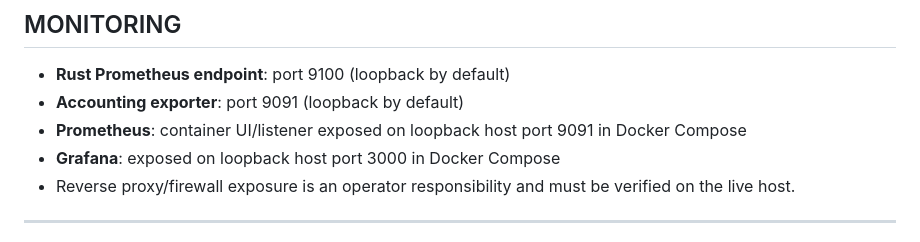
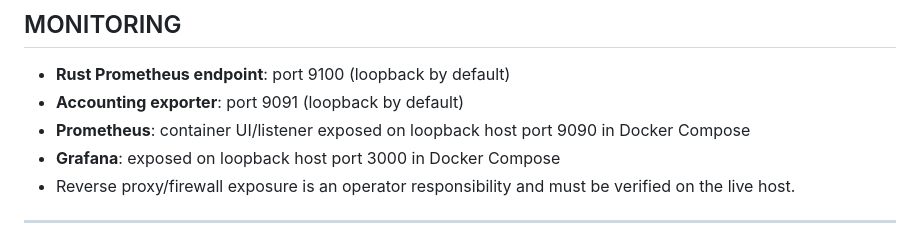
Before and after one commit to VaclavSercl/pirana, a Markdown page: README.md, the part around the change. Rendered like a GitHub page.

Commit message:
docs(monitoring): align Prometheus host port with deployment

```diff
--- a/README.md
+++ b/README.md
@@ -249,7 +249,7 @@ pirana/
 
 - **Rust Prometheus endpoint**: port 9100 (loopback by default)
 - **Accounting exporter**: port 9091 (loopback by default)
-- **Prometheus**: container UI/listener exposed on loopback host port 9091 in Docker Compose
+- **Prometheus**: container UI/listener exposed on loopback host port 9090 in Docker Compose
 - **Grafana**: exposed on loopback host port 3000 in Docker Compose
 - Reverse proxy/firewall exposure is an operator responsibility and must be verified on the live host.
 
```
